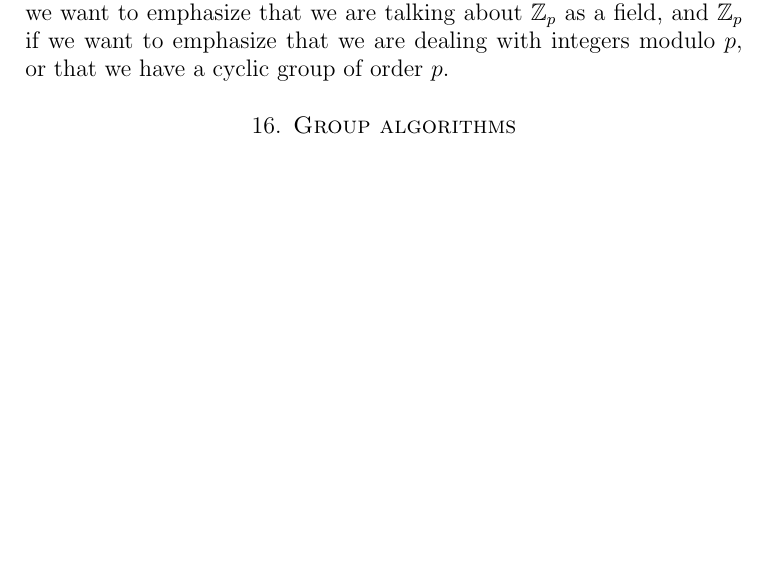
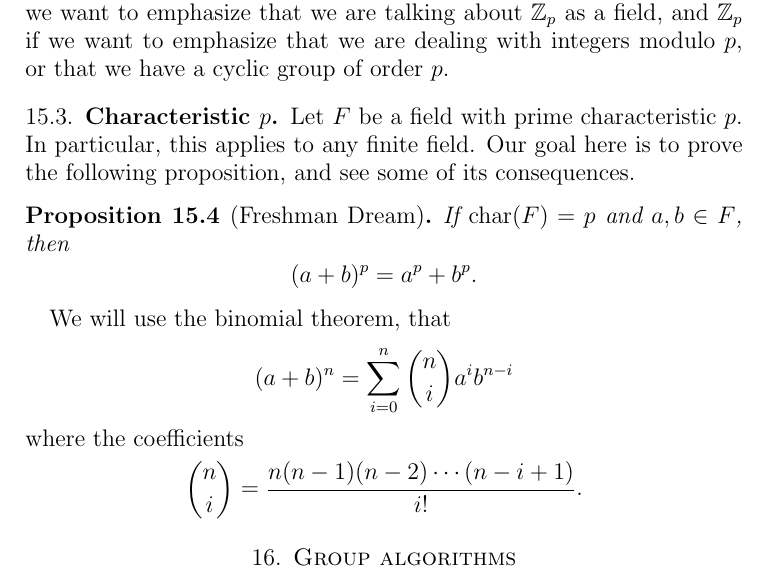
Before and after one commit to jwj61/cryptogroups, a LaTeX paper (crypto-groups.tex): part of page 41 of 47, cut so that both start at the same text, the shorter picture padded with empty space. Compiled offline with pdfLaTeX.

Commit message:
More content

```diff
--- a/crypto-groups.tex
+++ b/crypto-groups.tex
@@ -2292,6 +2292,18 @@ about $\Z_p$ as a field, and $\Z_p$ if we want to emphasize that we
 are dealing with integers modulo $p$, or that we have a cyclic group
 of order $p$.
 
+\subsection{Characteristic $p$}
+Let $F$ be a field with prime characteristic $p$.  In particular, this
+applies to any finite field.  Our goal here is to prove the following
+proposition, and see some of its consequences.
+\begin{prop}[Freshman Dream]
+If $\chr(F)=p$ and $a,b\in F$, then
+\[ (a+b)^p=a^p+b^p.\]
+\end{prop}
+We will use the binomial theorem, that
+\[ (a+b)^n=\sum_{i=0}^n \binom{n}{i} a^ib^{n-i}\]
+where the coefficients
+\[ \binom{n}{i} = \frac{n(n-1)(n-2)\cdots(n-i+1)}{i!}.\]
 
 \section{Group algorithms}
 
```
